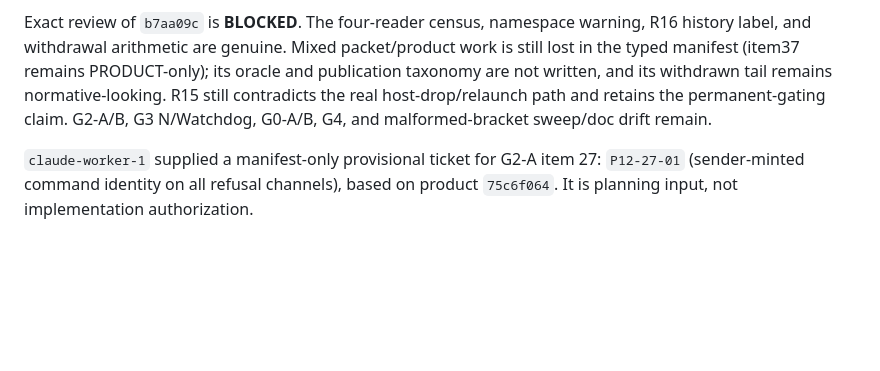
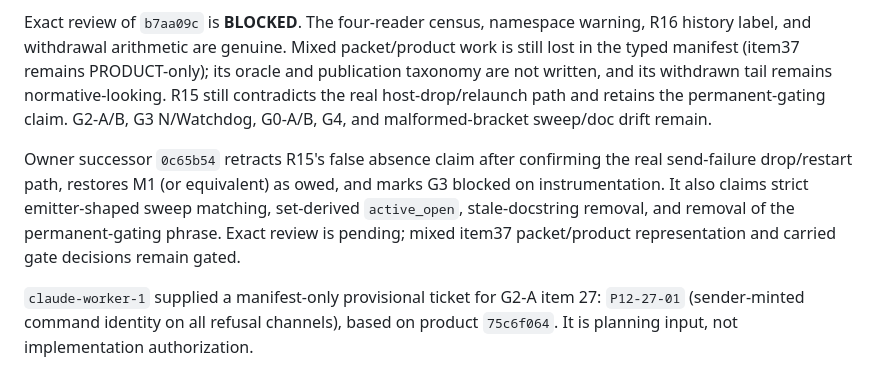
Before and after one commit to unidaw/unidaw, a Markdown page: ARCHITECTURE_EXCELLENCE_LEDGER.md, the part around the change. Rendered like a GitHub page; blank space fills up the shorter version.

Commit message:
record 0c65b54 pending exact review

```diff
--- a/ARCHITECTURE_EXCELLENCE_LEDGER.md
+++ b/ARCHITECTURE_EXCELLENCE_LEDGER.md
@@ -546,6 +546,13 @@ withdrawn tail remains normative-looking. R15 still contradicts the real
 host-drop/relaunch path and retains the permanent-gating claim. G2-A/B, G3
 N/Watchdog, G0-A/B, G4, and malformed-bracket sweep/doc drift remain.
 
+Owner successor `0c65b54` retracts R15's false absence claim after confirming
+the real send-failure drop/restart path, restores M1 (or equivalent) as owed,
+and marks G3 blocked on instrumentation. It also claims strict emitter-shaped
+sweep matching, set-derived `active_open`, stale-docstring removal, and removal
+of the permanent-gating phrase. Exact review is pending; mixed item37
+packet/product representation and carried gate decisions remain gated.
+
 `claude-worker-1` supplied a manifest-only provisional ticket for G2-A item 27:
 `P12-27-01` (sender-minted command identity on all refusal channels), based on
 product `75c6f064`. It is planning input, not implementation authorization.
```
